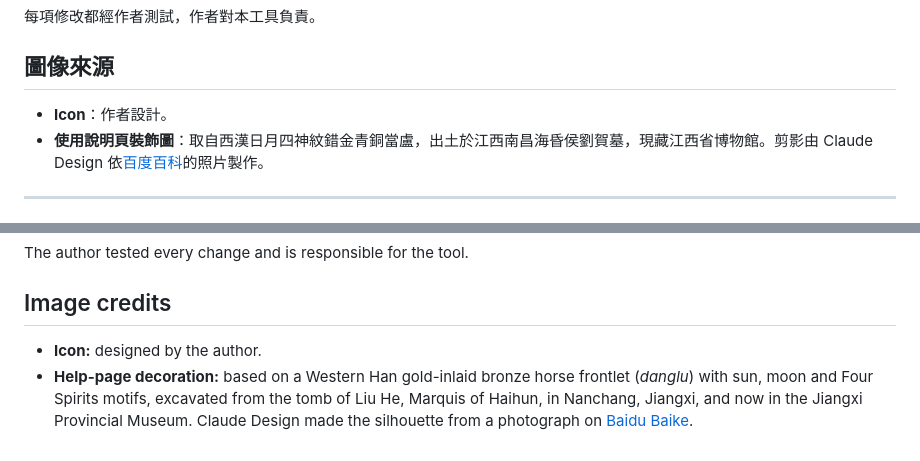
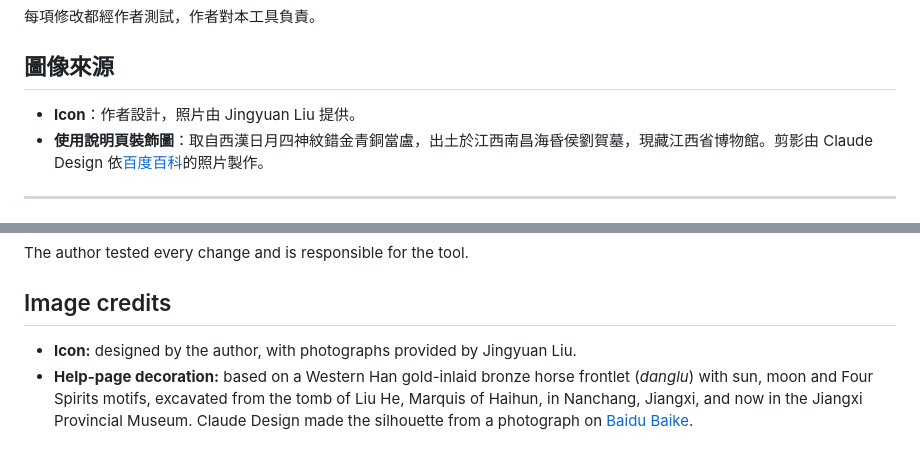
Before and after one commit to jiaoshutai/jiaoshutai.github.io, a Markdown page: README.md, 2 parts joined by grey strips. GitHub-like rendering.

Commit message:
README: credit Jingyuan Liu for the icon photographs
Co-Authored-By: Claude Opus 5.5 <noreply@anthropic.com>

```diff
--- a/README.md
+++ b/README.md
@@ -44,7 +44,7 @@
 
 ## 圖像來源
 
-- **Icon**：作者設計。
+- **Icon**：作者設計，照片由 Jingyuan Liu 提供。
 - **使用說明頁裝飾圖**：取自西漢日月四神紋錯金青銅當盧，出土於江西南昌海昏侯劉賀墓，現藏江西省博物館。剪影由 Claude Design 依[百度百科](https://baike.baidu.com/item/%E8%A5%BF%E6%B1%89%E6%97%A5%E6%9C%88%E5%9B%9B%E7%A5%9E%E7%BA%B9%E9%94%99%E9%87%91%E9%9D%92%E9%93%9C%E5%BD%93%E5%8D%A2/64146354)的照片製作。
 
 ---
@@ -95,5 +95,5 @@ The author tested every change and is responsible for the tool.
 
 ## Image credits
 
-- **Icon:** designed by the author.
+- **Icon:** designed by the author, with photographs provided by Jingyuan Liu.
 - **Help-page decoration:** based on a Western Han gold-inlaid bronze horse frontlet (*danglu*) with sun, moon and Four Spirits motifs, excavated from the tomb of Liu He, Marquis of Haihun, in Nanchang, Jiangxi, and now in the Jiangxi Provincial Museum. Claude Design made the silhouette from a photograph on [Baidu Baike](https://baike.baidu.com/item/%E8%A5%BF%E6%B1%89%E6%97%A5%E6%9C%88%E5%9B%9B%E7%A5%9E%E7%BA%B9%E9%94%99%E9%87%91%E9%9D%92%E9%93%9C%E5%BD%93%E5%8D%A2/64146354).
```
